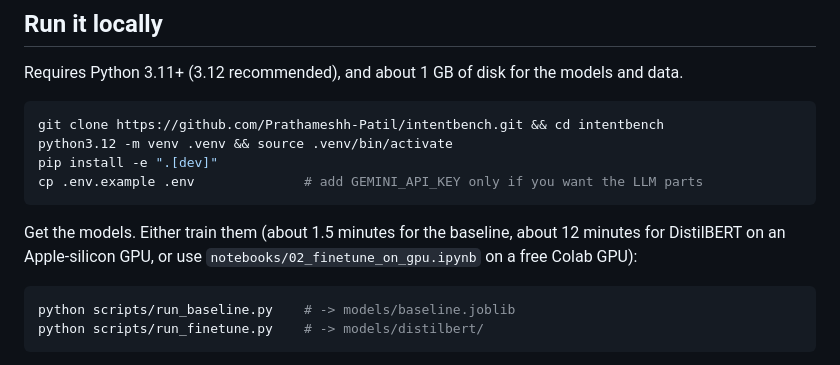
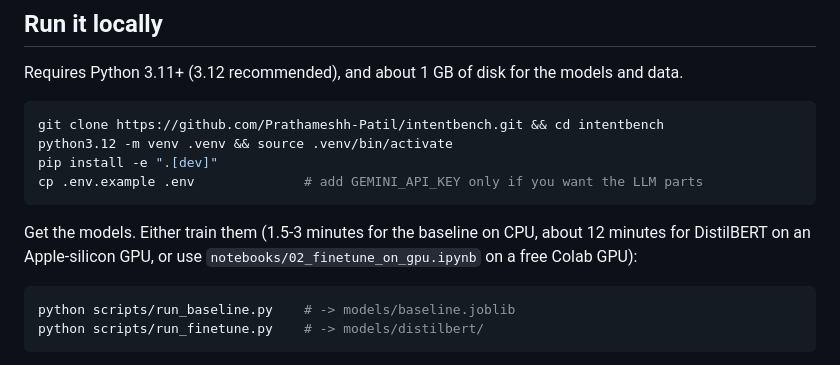
Before and after one commit to Prathameshh-Patil/intentbench, a Markdown page: README.md, the part around the change. GitHub-like rendering.

Commit message:
README: baseline training takes 1.5-3 minutes on CPU (found in clean-clone check)
Co-Authored-By: Claude Opus 5.5 <noreply@anthropic.com>

````diff
--- a/README.md
+++ b/README.md
@@ -78,7 +78,7 @@ pip install -e ".[dev]"
 cp .env.example .env              # add GEMINI_API_KEY only if you want the LLM parts
 ```
 
-Get the models. Either train them (about 1.5 minutes for the baseline, about 12 minutes for DistilBERT on an Apple-silicon GPU, or use `notebooks/02_finetune_on_gpu.ipynb` on a free Colab GPU):
+Get the models. Either train them (1.5-3 minutes for the baseline on CPU, about 12 minutes for DistilBERT on an Apple-silicon GPU, or use `notebooks/02_finetune_on_gpu.ipynb` on a free Colab GPU):
 
 ```bash
 python scripts/run_baseline.py    # -> models/baseline.joblib
````
